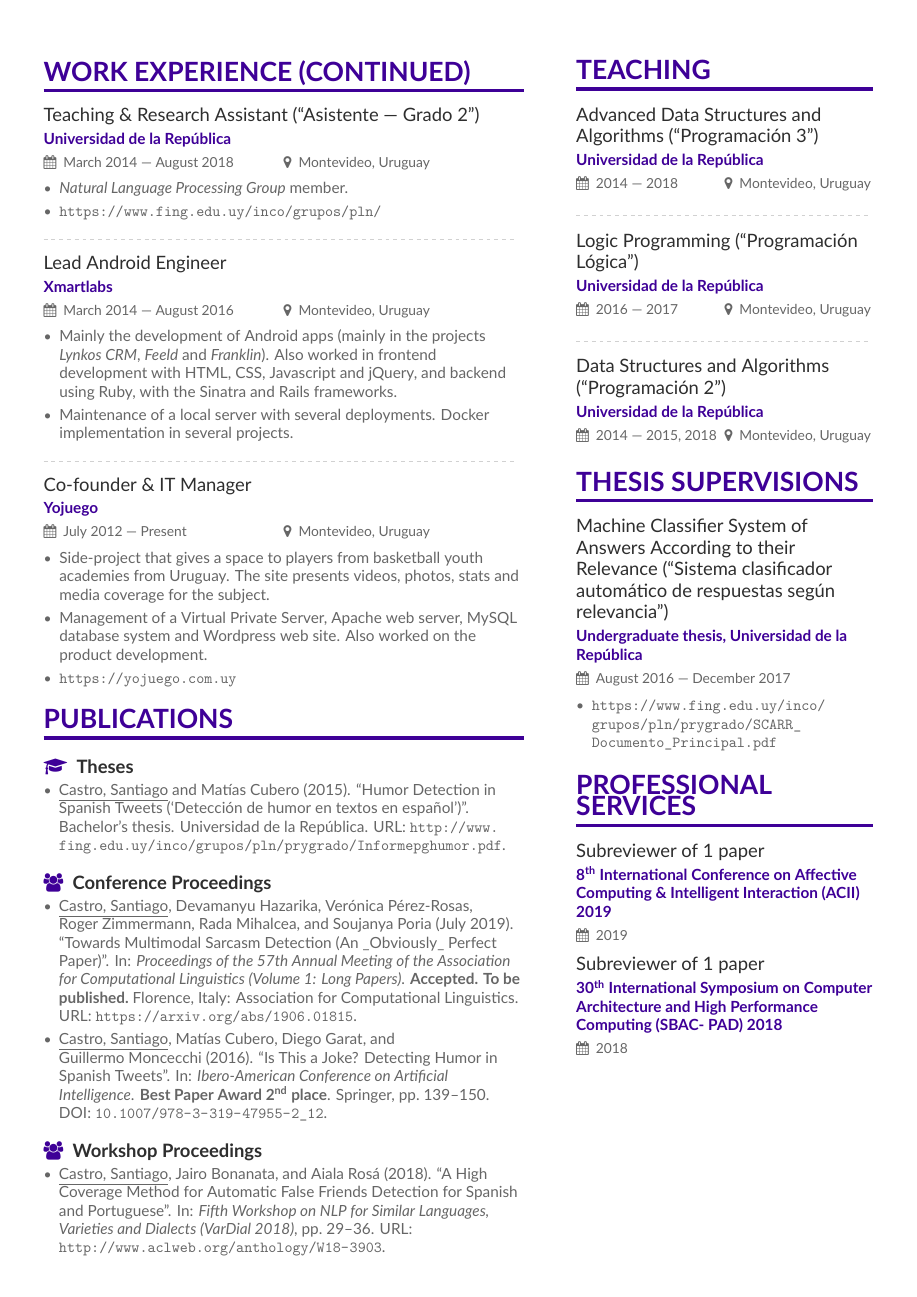
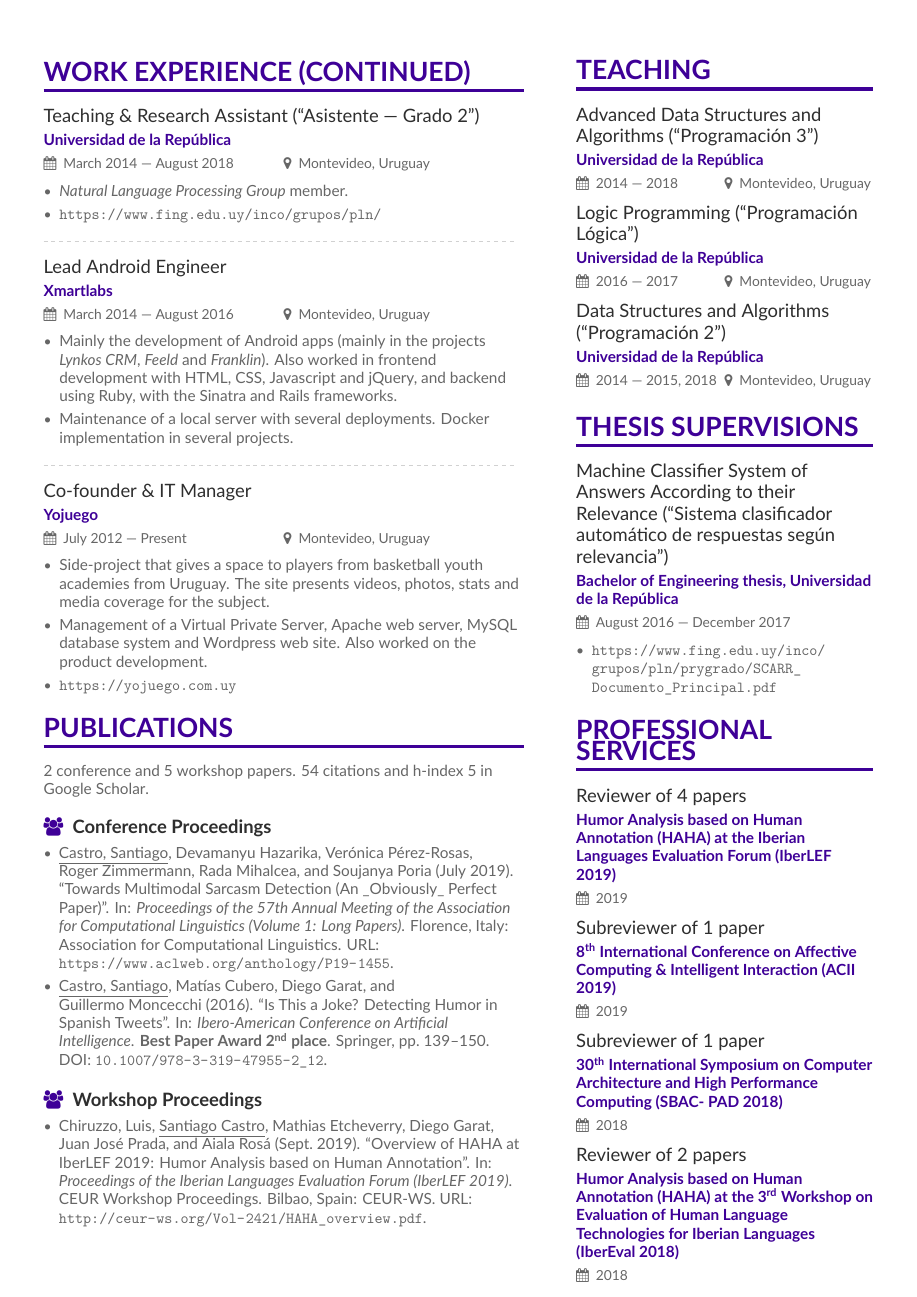
Before and after one commit to bryant1410/resume, a LaTeX CV (main.tex, which reads main.bib, page2sidebar.tex): page 2 of 5. Compiled offline with XeLaTeX.

Commit message:
Update CV

```diff
--- a/main.bib
+++ b/main.bib
@@ -78,6 +78,17 @@
     year = "2019",
     address = "Florence, Italy",
     publisher = "Association for Computational Linguistics",
-    url={https://arxiv.org/abs/1906.01815},
-    note={\textbf{Accepted. To be published.}}
+    url={https://www.aclweb.org/anthology/P19-1455}
 }
+
+@incollection{haha2019,
+    author      = "Chiruzzo, Luis and \underline{Santiago Castro} and Etcheverry, Mathias and Garat, Diego and Prada, Juan Jos{\'e} and Ros{\'a}, Aiala",
+    title       = "{Overview of HAHA at IberLEF 2019: Humor Analysis based on Human Annotation}",
+    booktitle   = "{Proceedings of the Iberian Languages Evaluation Forum (IberLEF 2019)}",
+    series      = "CEUR Workshop Proceedings",
+    address     = "Bilbao, Spain",
+    publisher   = "CEUR-WS",
+    year        = "2019",
+    month       = "9",
+    url         = "http://ceur-ws.org/Vol-2421/HAHA_overview.pdf"
+}
--- a/main.tex
+++ b/main.tex
@@ -31,6 +31,9 @@
 \renewcommand{\itemmarker}{{\small\textbullet}}
 \renewcommand{\ratingmarker}{\faCircle}
 
+\newcommand{\graduationcapsymbol}{\faGraduationCap}
+\newcommand{\googlescholar}[1]{\printinfo{\graduationcapsymbol}{#1}}
+
 \newcommand{\stackoverflowsymbol}{\faStackOverflow}
 \newcommand{\stackoverflow}[1]{\printinfo{\stackoverflowsymbol}{#1}}
 
@@ -144,14 +149,16 @@ Diligent Computer Scientist with experience in Research and Development for both
 
 \cvsection{Publications}
 
+2 conference and 5 workshop papers. \href{https://scholar.google.com/citations?user=i2LNBfUAAAAJ}{54 citations and h-index 5 in Google Scholar}.
+
+\vspace{3mm}
+
 \nocite{*}
 
 %\printbibliography[heading=pubtype,title={\printinfo{\faBook}{Books}},type=book]
 
 %\printbibliography[heading=pubtype,title={\printinfo{\faFileTextO}{Journal Articles}}, type=article]
 
-\printbibliography[heading=pubtype,title={\printinfo{\faGraduationCap}{Theses}},type=thesis]
-
 \printbibliography[heading=pubtype,title={\printinfo{\faGroup}{Conference Proceedings}},type=inproceedings]
 
 \printbibliography[heading=pubtype,title={\printinfo{\faGroup}{Workshop Proceedings}},type=incollection]
--- a/page2sidebar.tex
+++ b/page2sidebar.tex
@@ -8,18 +8,14 @@
 
 \cvevent{Advanced Data Structures and Algorithms (``Programación 3'')}{Universidad de la República}{2014 --- 2018}{Montevideo, Uruguay}
 
-\divider{}
-
 \cvevent{Logic Programming (``Programación Lógica'')}{Universidad de la República}{2016 --- 2017}{Montevideo, Uruguay}
-
-\divider{}
 
 \cvevent{Data Structures and Algorithms (``Programación 2'')}{Universidad de la República}{2014 --- 2015, 2018}{Montevideo, Uruguay}
 
 \cvsection{Thesis Supervisions}
 
 \cvevent{Machine Classifier System of Answers According to their Relevance (``Sistema clasificador
-automático de respuestas según relevancia'')}{Undergraduate thesis, Universidad de la República}{August 2016 --- December 2017}{}
+automático de respuestas según relevancia'')}{Bachelor of Engineering thesis, Universidad de la República}{August 2016 --- December 2017}{}
 
 \begin{itemize}
   \item \url{https://www.fing.edu.uy/inco/grupos/pln/prygrado/SCARR_Documento_Principal.pdf}
@@ -27,7 +23,11 @@ automático de respuestas según relevancia'')}{Undergraduate thesis, Universida
 
 \cvsection{Professional Services}
 
-\cvevent{Subreviewer of 1 paper}{\nth{8} International Conference on Affective Computing \& Intelligent Interaction (ACII) 2019}{2019}{}
+\cvevent{Reviewer of 4 papers}{Humor Analysis based on Human Annotation (HAHA) at the Iberian Languages Evaluation Forum (IberLEF 2019)}{2019}{}
+
+\cvevent{Subreviewer of 1 paper}{\nth{8} International Conference on Affective Computing \& Intelligent Interaction (ACII 2019)}{2019}{}
 
 \cvevent{Subreviewer of 1 paper}{\nth{30} International Symposium on Computer Architecture and High Performance Computing (SBAC-
-PAD) 2018}{2018}{}
+PAD 2018)}{2018}{}
+
+\cvevent{Reviewer of 2 papers}{Humor Analysis based on Human Annotation (HAHA) at the \nth{3} Workshop on Evaluation of Human Language Technologies for Iberian Languages (IberEval 2018)}{2018}{}
```
Also changed, not shown: page1sidebar.tex (+1 -1 lines), main.tex (14 more changed lines).
